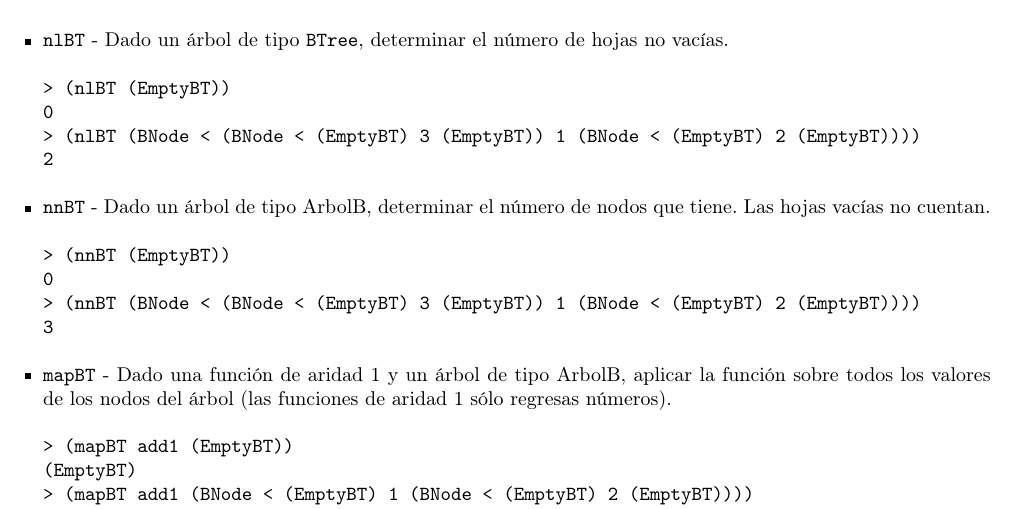
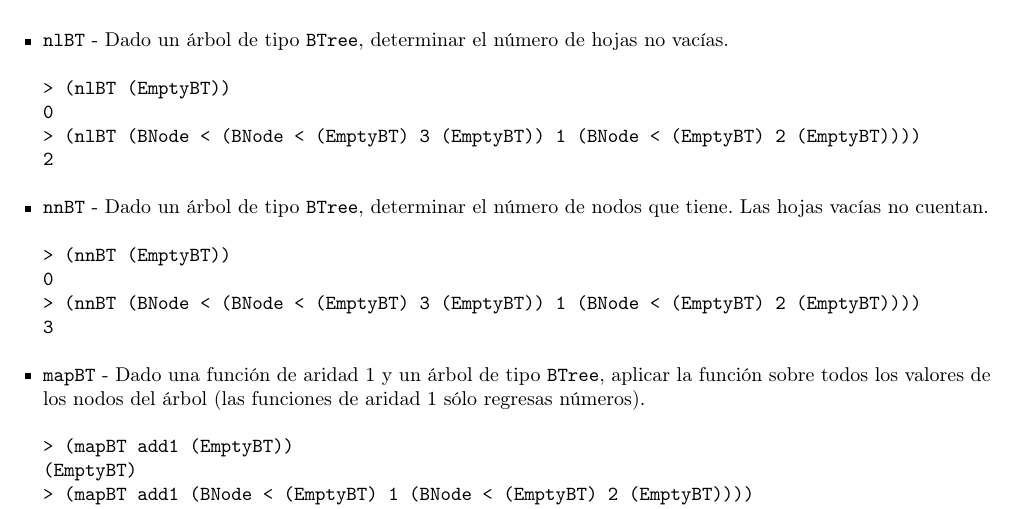
Before and after one commit to hectoregm/lenguajes, a LaTeX document (practica3/practica3.tex): part of page 4 of 5, cut so that both start at the same text. Compiled offline with pdfLaTeX.

Commit message:
Minor fixes to practice 3 text.

```diff
--- a/practica3/practica3.tex
+++ b/practica3/practica3.tex
@@ -167,7 +167,7 @@ Por último, cuentas con la función \verb;printBT; que recibe un árbol de tipo
 2
 \end{verbatim}
 
-\item \texttt{nnBT} - Dado un árbol de tipo ArbolB, determinar el número de nodos que tiene. Las hojas vacías no cuentan.
+\item \texttt{nnBT} - Dado un árbol de tipo \verb;BTree;, determinar el número de nodos que tiene. Las hojas vacías no cuentan.
 \begin{verbatim}
 > (nnBT (EmptyBT))
 0
@@ -175,7 +175,7 @@ Por último, cuentas con la función \verb;printBT; que recibe un árbol de tipo
 3
 \end{verbatim}
 
-\item \texttt{mapBT} - Dado una función de aridad 1 y un árbol de tipo ArbolB, aplicar la función sobre todos los valores de los nodos del árbol (las funciones de aridad 1 sólo regresas números).
+\item \texttt{mapBT} - Dado una función de aridad 1 y un árbol de tipo \verb;BTree;, aplicar la función sobre todos los valores de los nodos del árbol (las funciones de aridad 1 sólo regresas números).
 \begin{verbatim}
 > (mapBT add1 (EmptyBT))
 (EmptyBT)
```
Also changed, not shown: 2 other files.
